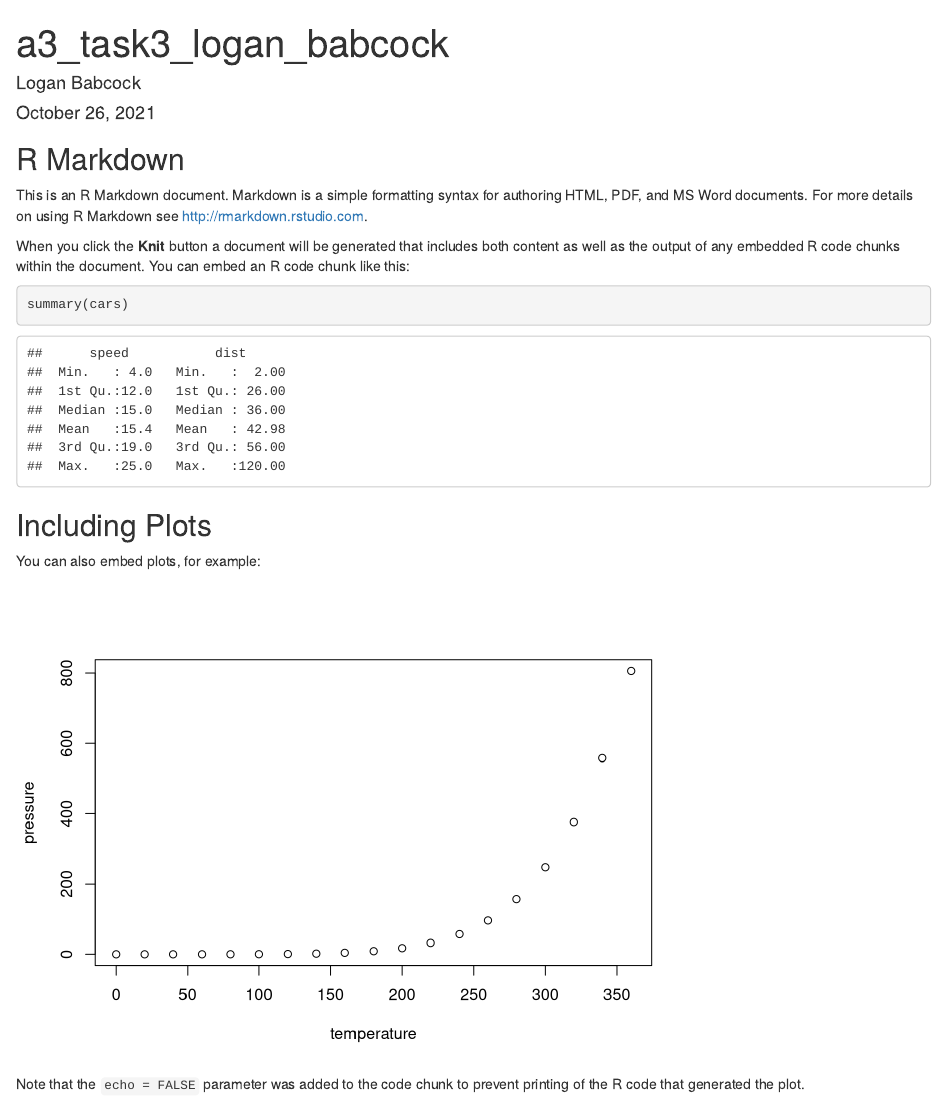
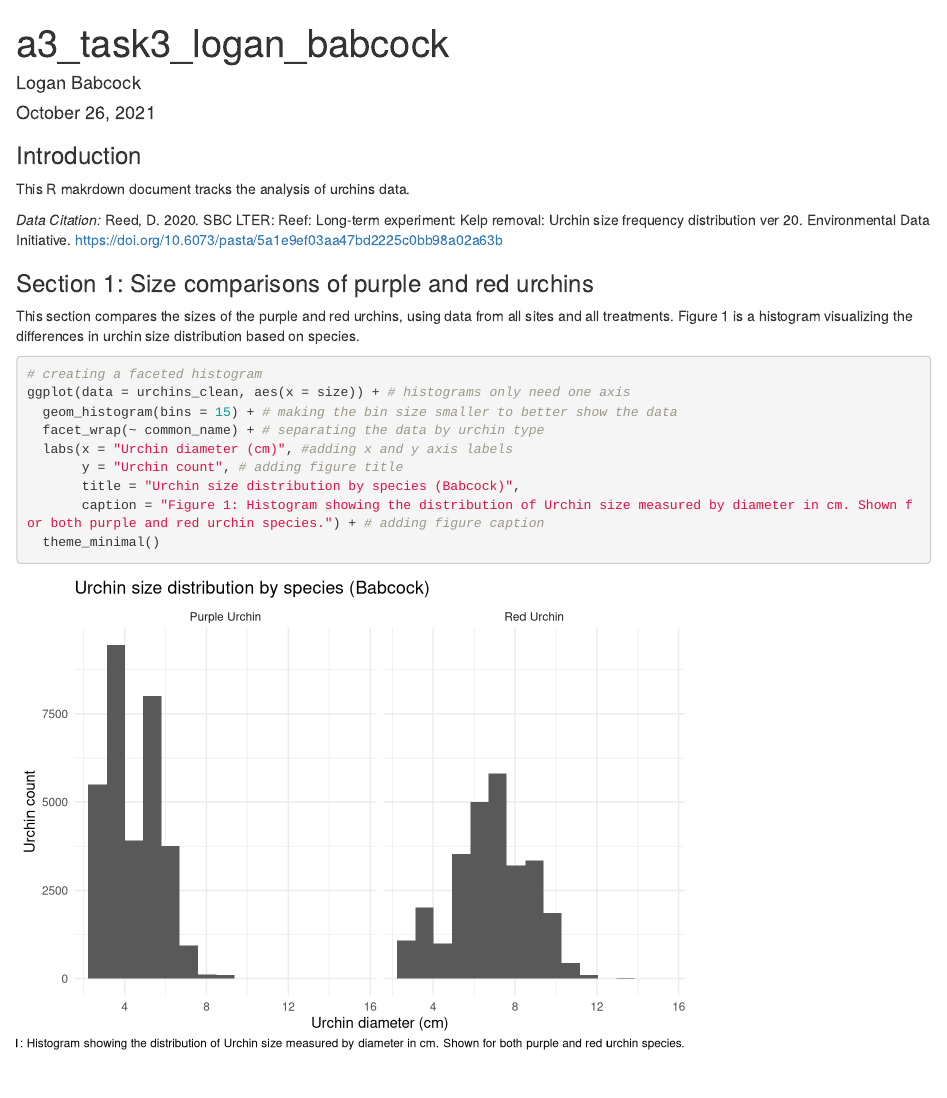
Before and after one commit to loganbab/a3-task3-task4-lb, an R Markdown document (code/a3_task3_logan_babcock.Rmd): the page in a window 1100 px wide, from its top. Rendered offline with R 4.5, knitr and Pandoc, with nearby package versions; column names are cleaned by a stand-in for the janitor package.

Commit message:
section 1 part 1 completed histogram of urchin sizes

````diff
--- a/code/a3_task3_logan_babcock.Rmd
+++ b/code/a3_task3_logan_babcock.Rmd
@@ -5,5 +5,9 @@ date: "October 26, 2021"
 output: html_document
 ---
 
-```{r setup, include=FALSE}
-knitr::opts_chunk$set(echo = TRUE)
+### Introduction
+This R makrdown document tracks the analysis of urchins data.
+
+*Data Citation:* Reed, D. 2020. SBC LTER: Reef: Long-term experiment: Kelp removal: Urchin size frequency distribution ver 20. Environmental Data Initiative. https://doi.org/10.6073/pasta/5a1e9ef03aa47bd2225c0bb98a02a63b
+
+```{r setup, include=FALSE, message = FALSE, warning = FALSE}
@@ -10,21 +22,23 @@ knitr::opts_chunk$set(echo = TRUE)
+# read in the data
+urchins <- read_csv(here("data", "urchins.csv"))
+
+# cleaning the data
+
+urchins_clean <- clean_names(urchins)
+
 ```
 
-## R Markdown
+### Section 1: Size comparisons of purple and red urchins
+This section compares the sizes of the purple and red urchins, using data from all sites and all treatments. Figure 1 is a histogram visualizing the differences in urchin size distribution based on species.
+```{r}
+# creating a faceted histogram
+ggplot(data = urchins_clean, aes(x = size)) + # histograms only need one axis
+  geom_histogram(bins = 15) + # making the bin size smaller to better show the data
+  facet_wrap(~ common_name) + # separating the data by urchin type
+  labs(x = "Urchin diameter (cm)", #adding x and y axis labels
+       y = "Urchin count", # adding figure title
+       title = "Urchin size distribution by species (Babcock)",
+       caption = "Figure 1: Histogram showing the distribution of Urchin size measured by diameter in cm. Shown for both purple and red urchin species.") + # adding figure caption
+  theme_minimal()
 
-This is an R Markdown document. Markdown is a simple formatting syntax for authoring HTML, PDF, and MS Word documents. For more details on using R Markdown see <http://rmarkdown.rstudio.com>.
-
-When you click the **Knit** button a document will be generated that includes both content as well as the output of any embedded R code chunks within the document. You can embed an R code chunk like this:
-
-```{r cars}
-summary(cars)
 ```
-
-## Including Plots
-
-You can also embed plots, for example:
-
-```{r pressure, echo=FALSE}
-plot(pressure)
-```
-
-Note that the `echo = FALSE` parameter was added to the code chunk to prevent printing of the R code that generated the plot.
````
Also changed, not shown: code/a3_task3_logan_babcock.html (added), code/a3_task3_logan_babcock.Rmd (8 more changed lines).
